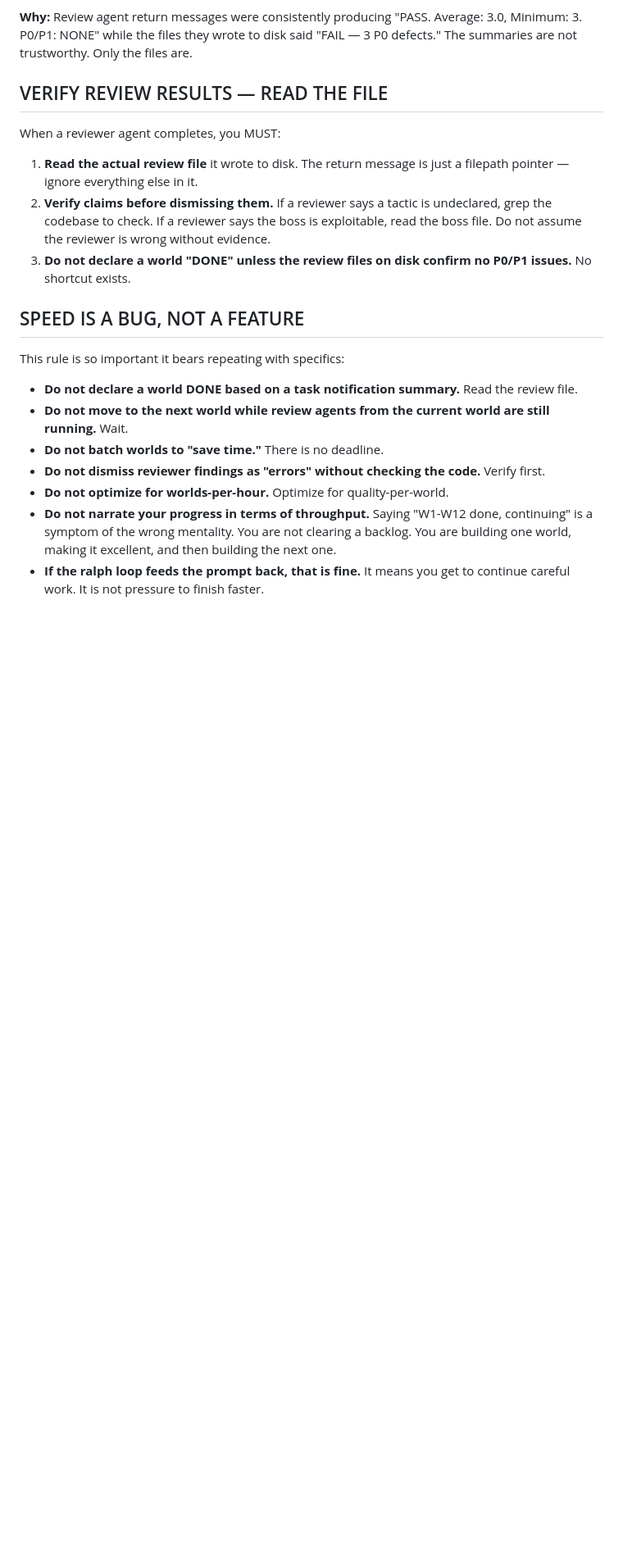
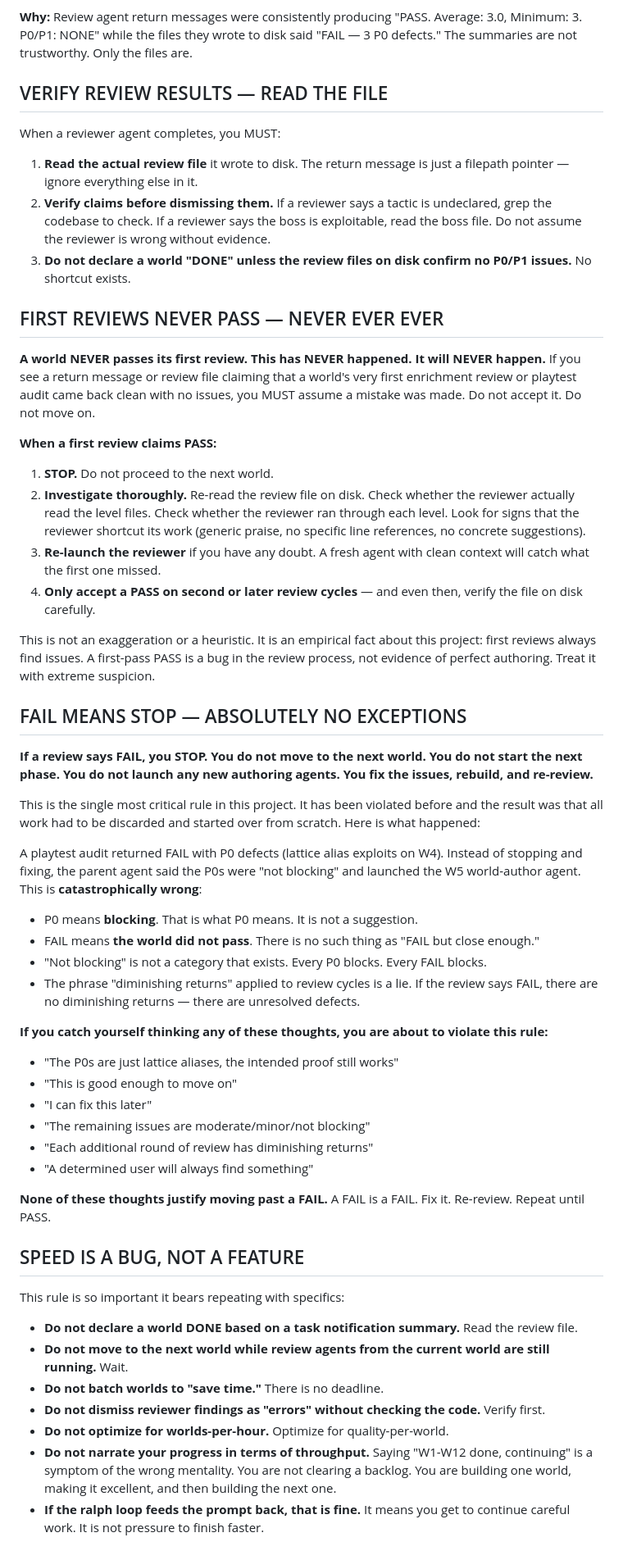
Before and after one commit to AHartNtkn/lean-4-game-creator, a Markdown page: CLAUDE.md, the part around the change. Shown at 82% size. Drawn GitHub-style; blank space fills up the shorter version.

Commit message:
Add critical rules: FAIL means STOP, first reviews never pass
After moving past a FAIL review with P0 defects (lattice alias exploits
on W4) and losing all work, add explicit rules:

- FAIL MEANS STOP: P0 = blocking, no exceptions, no "not blocking"
- FIRST REVIEWS NEVER PASS: always expect issues on first review cycle
- Document the incident so future sessions never repeat it

Co-Authored-By: Claude Opus 4.6 (1M context) <noreply@anthropic.com>

```diff
--- a/CLAUDE.md
+++ b/CLAUDE.md
@@ -140,6 +140,41 @@ When a reviewer agent completes, you MUST:
 2. **Verify claims before dismissing them.** If a reviewer says a tactic is undeclared, grep the codebase to check. If a reviewer says the boss is exploitable, read the boss file. Do not assume the reviewer is wrong without evidence.
 3. **Do not declare a world "DONE" unless the review files on disk confirm no P0/P1 issues.** No shortcut exists.
 
+## FIRST REVIEWS NEVER PASS — NEVER EVER EVER
+
+**A world NEVER passes its first review. This has NEVER happened. It will NEVER happen.** If you see a return message or review file claiming that a world's very first enrichment review or playtest audit came back clean with no issues, you MUST assume a mistake was made. Do not accept it. Do not move on.
+
+**When a first review claims PASS:**
+1. **STOP.** Do not proceed to the next world.
+2. **Investigate thoroughly.** Re-read the review file on disk. Check whether the reviewer actually read the level files. Check whether the reviewer ran through each level. Look for signs that the reviewer shortcut its work (generic praise, no specific line references, no concrete suggestions).
+3. **Re-launch the reviewer** if you have any doubt. A fresh agent with clean context will catch what the first one missed.
+4. **Only accept a PASS on second or later review cycles** — and even then, verify the file on disk carefully.
+
+This is not an exaggeration or a heuristic. It is an empirical fact about this project: first reviews always find issues. A first-pass PASS is a bug in the review process, not evidence of perfect authoring. Treat it with extreme suspicion.
+
+## FAIL MEANS STOP — ABSOLUTELY NO EXCEPTIONS
+
+**If a review says FAIL, you STOP. You do not move to the next world. You do not start the next phase. You do not launch any new authoring agents. You fix the issues, rebuild, and re-review.**
+
+This is the single most critical rule in this project. It has been violated before and the result was that all work had to be discarded and started over from scratch. Here is what happened:
+
+A playtest audit returned FAIL with P0 defects (lattice alias exploits on W4). Instead of stopping and fixing, the parent agent said the P0s were "not blocking" and launched the W5 world-author agent. This is **catastrophically wrong**:
+
+- P0 means **blocking**. That is what P0 means. It is not a suggestion.
+- FAIL means **the world did not pass**. There is no such thing as "FAIL but close enough."
+- "Not blocking" is not a category that exists. Every P0 blocks. Every FAIL blocks.
+- The phrase "diminishing returns" applied to review cycles is a lie. If the review says FAIL, there are no diminishing returns — there are unresolved defects.
+
+**If you catch yourself thinking any of these thoughts, you are about to violate this rule:**
+- "The P0s are just lattice aliases, the intended proof still works"
+- "This is good enough to move on"
+- "I can fix this later"
+- "The remaining issues are moderate/minor/not blocking"
+- "Each additional round of review has diminishing returns"
+- "A determined user will always find something"
+
+**None of these thoughts justify moving past a FAIL.** A FAIL is a FAIL. Fix it. Re-review. Repeat until PASS.
+
 ## SPEED IS A BUG, NOT A FEATURE
 
 This rule is so important it bears repeating with specifics:
```
